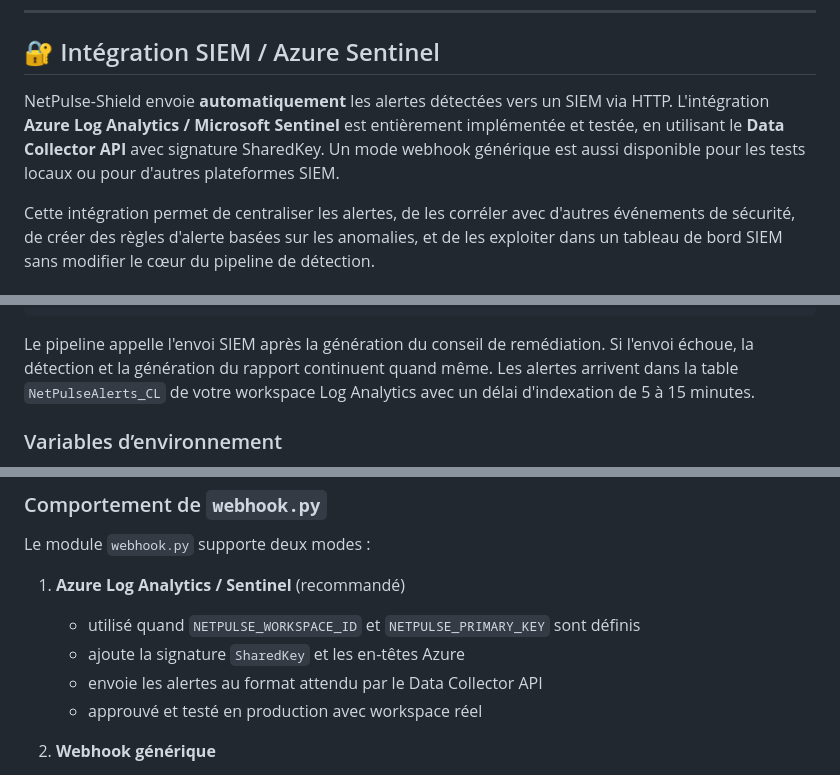
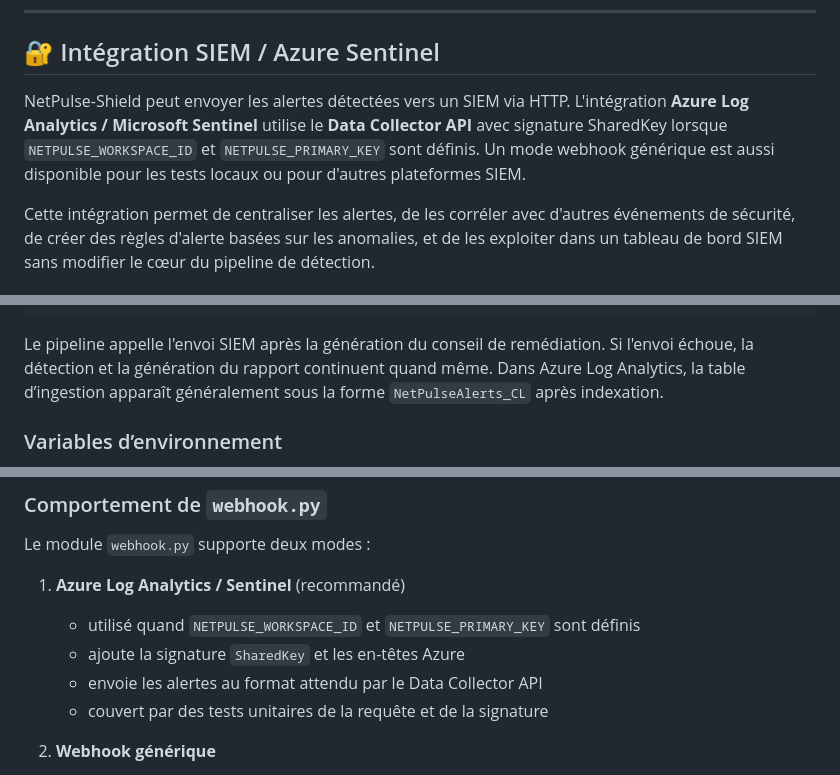
Before and after one commit to meriembarhi/NetPulse-Shield, a Markdown page: README.md, 3 parts joined by grey strips. Drawn GitHub-style.

````diff
--- a/README.md
+++ b/README.md
@@ -69,7 +71,7 @@ Prérequis : Ollama installé + modèle llama3 (ou équivalent)
 
 ## 🔐 Intégration SIEM / Azure Sentinel
 
-NetPulse-Shield envoie **automatiquement** les alertes détectées vers un SIEM via HTTP. L'intégration **Azure Log Analytics / Microsoft Sentinel** est entièrement implémentée et testée, en utilisant le **Data Collector API** avec signature SharedKey. Un mode webhook générique est aussi disponible pour les tests locaux ou pour d'autres plateformes SIEM.
+NetPulse-Shield peut envoyer les alertes détectées vers un SIEM via HTTP. L'intégration **Azure Log Analytics / Microsoft Sentinel** utilise le **Data Collector API** avec signature SharedKey lorsque `NETPULSE_WORKSPACE_ID` et `NETPULSE_PRIMARY_KEY` sont définis. Un mode webhook générique est aussi disponible pour les tests locaux ou pour d'autres plateformes SIEM.
 
 Cette intégration permet de centraliser les alertes, de les corréler avec d'autres événements de sécurité, de créer des règles d'alerte basées sur les anomalies, et de les exploiter dans un tableau de bord SIEM sans modifier le cœur du pipeline de détection.
 
@@ -89,7 +91,7 @@ envoi vers Azure Log Analytics / Sentinel
 table personnalisée NetPulseAlerts dans le SIEM
 ```
 
-Le pipeline appelle l'envoi SIEM après la génération du conseil de remédiation. Si l'envoi échoue, la détection et la génération du rapport continuent quand même. Les alertes arrivent dans la table `NetPulseAlerts_CL` de votre workspace Log Analytics avec un délai d'indexation de 5 à 15 minutes.
+Le pipeline appelle l'envoi SIEM après la génération du conseil de remédiation. Si l'envoi échoue, la détection et la génération du rapport continuent quand même. Dans Azure Log Analytics, la table d’ingestion apparaît généralement sous la forme `NetPulseAlerts_CL` après indexation.
 
 ### Variables d’environnement
 
@@ -157,7 +159,7 @@ Le module `webhook.py` supporte deux modes :
    - utilisé quand `NETPULSE_WORKSPACE_ID` et `NETPULSE_PRIMARY_KEY` sont définis
    - ajoute la signature `SharedKey` et les en-têtes Azure
    - envoie les alertes au format attendu par le Data Collector API
-   - approuvé et testé en production avec workspace réel
+    - couvert par des tests unitaires de la requête et de la signature
 
 2. **Webhook générique**
    - utile pour `webhook.site`, un reverse proxy, un endpoint de test ou un autre SIEM
````
Also changed, not shown: other parts of README.md (+11 -10 lines).
